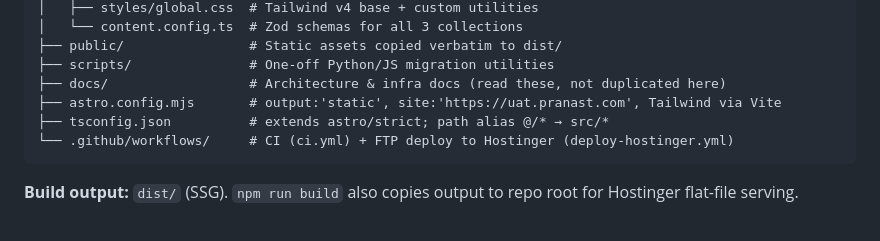
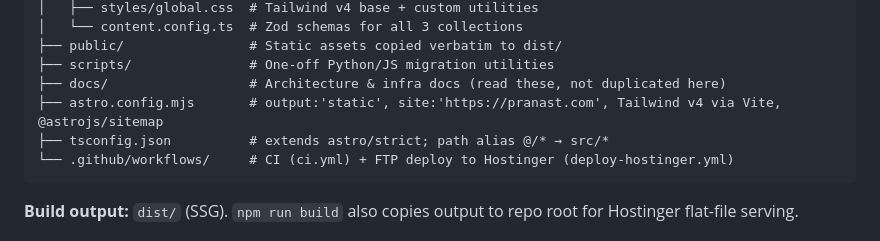
Before and after one commit to zaheerabbas139/test-hostinger-tbdeleted1, a Markdown page: CLAUDE.md, the part around the change. Drawn GitHub-style.

````diff
--- a/CLAUDE.md
+++ b/CLAUDE.md
@@ -38,7 +38,7 @@ pranast-website/
 ├── public/                # Static assets copied verbatim to dist/
 ├── scripts/               # One-off Python/JS migration utilities
 ├── docs/                  # Architecture & infra docs (read these, not duplicated here)
-├── astro.config.mjs       # output:'static', site:'https://uat.pranast.com', Tailwind via Vite
+├── astro.config.mjs       # output:'static', site:'https://pranast.com', Tailwind v4 via Vite, @astrojs/sitemap
 ├── tsconfig.json          # extends astro/strict; path alias @/* → src/*
 └── .github/workflows/     # CI (ci.yml) + FTP deploy to Hostinger (deploy-hostinger.yml)
 ```
````
Also changed, not shown: README.md (+2 -0 lines), docs/architecture/phase-4-seo-301-redirect-mapping.md (+18 -0 lines).
